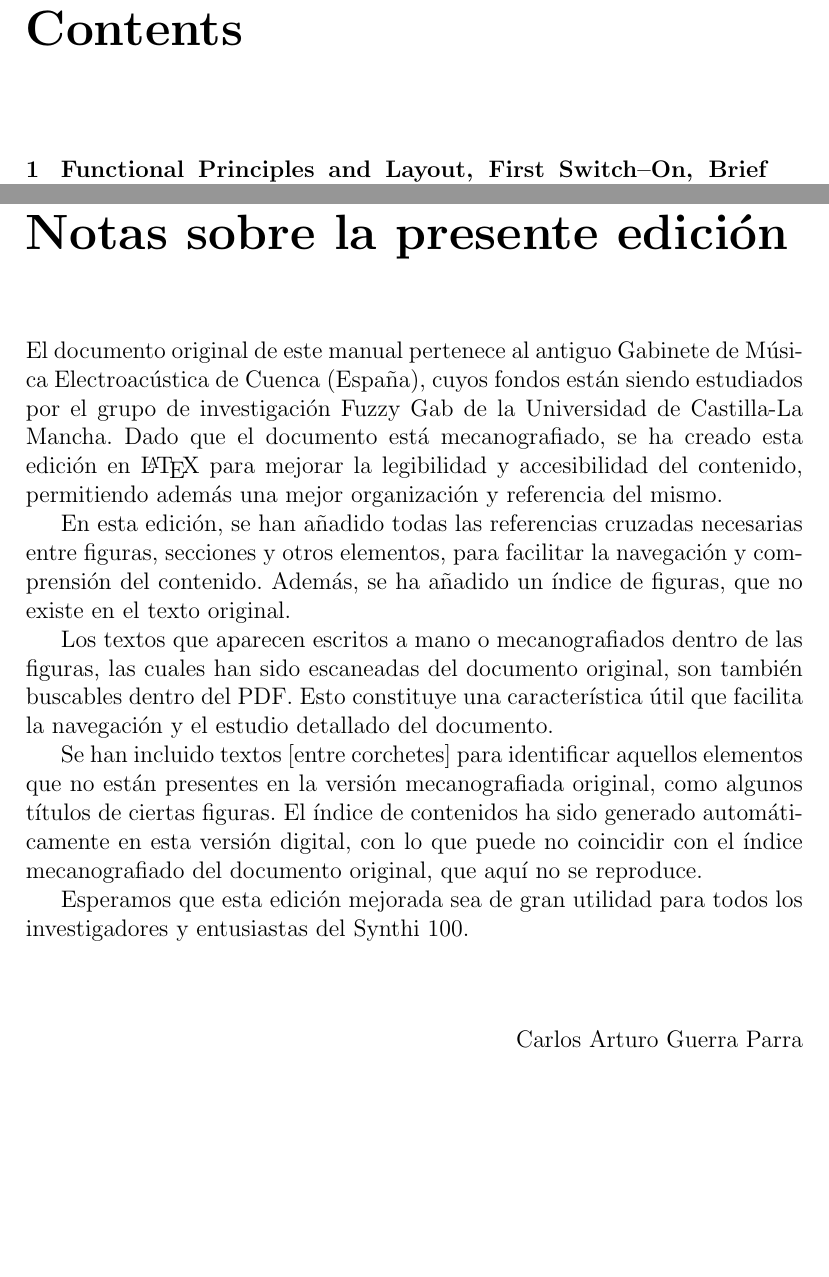
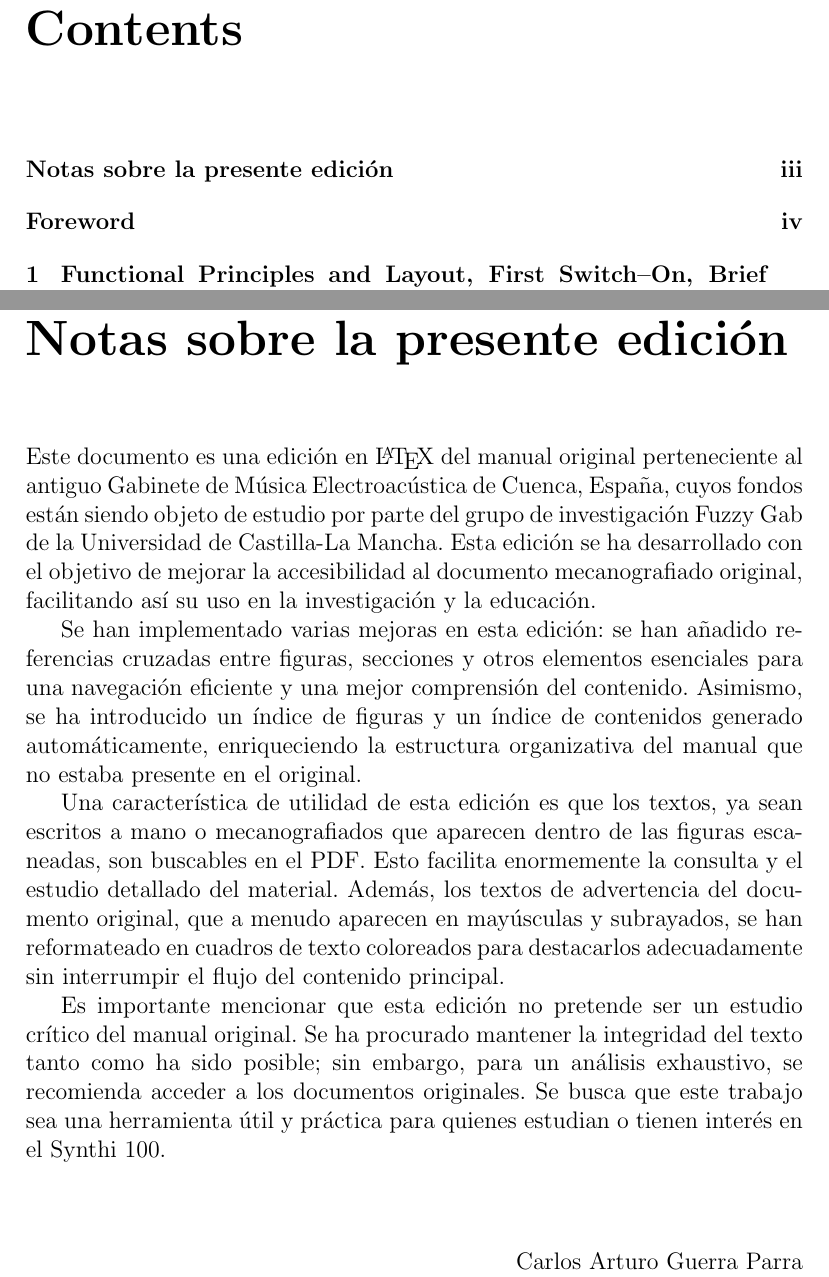
Before and after one commit to mesjetiu/Handbook-for-Synthi-100, a LaTeX thesis (main.tex, which reads TeX_files/notas_edicion.tex): two parts of pages 2 and 4 of 16, joined at a grey line, cut so that both start at the same text, the shorter picture padded with empty space. Compiled offline with pdfLaTeX.

Commit message:
Mejoras en notas. foreword y notas aparecen en índice

```diff
--- a/TeX_files/notas_edicion.tex
+++ b/TeX_files/notas_edicion.tex
@@ -1,15 +1,13 @@
 \selectlanguage{spanish}
-\chapter*{Notas sobre la presente edición}
+\chapter{Notas sobre la presente edición}
 
-El documento original de este manual pertenece al antiguo Gabinete de Música Electroacústica de Cuenca (España), cuyos fondos están siendo estudiados por el grupo de investigación Fuzzy Gab de la Universidad de Castilla-La Mancha. Dado que el documento está mecanografiado, se ha creado esta edición en \LaTeX{} para mejorar la legibilidad y accesibilidad del contenido, permitiendo además una mejor organización y referencia del mismo.
+Este documento es una edición en \LaTeX{} del manual original perteneciente al antiguo Gabinete de Música Electroacústica de Cuenca, España, cuyos fondos están siendo objeto de estudio por parte del grupo de investigación Fuzzy Gab de la Universidad de Castilla-La Mancha. Esta edición se ha desarrollado con el objetivo de mejorar la accesibilidad al documento mecanografiado original, facilitando así su uso en la investigación y la educación.
 
-En esta edición, se han añadido todas las referencias cruzadas necesarias entre figuras, secciones y otros elementos, para facilitar la navegación y comprensión del contenido. Además, se ha añadido un índice de figuras, que no existe en el texto original.
+Se han implementado varias mejoras en esta edición: se han añadido referencias cruzadas entre figuras, secciones y otros elementos esenciales para una navegación eficiente y una mejor comprensión del contenido. Asimismo, se ha introducido un índice de figuras y un índice de contenidos generado automáticamente, enriqueciendo la estructura organizativa del manual que no estaba presente en el original.
 
-Los textos que aparecen escritos a mano o mecanografiados dentro de las figuras, las cuales han sido escaneadas del documento original, son también buscables dentro del PDF. Esto constituye una característica útil que facilita la navegación y el estudio detallado del documento.
+Una característica de utilidad de esta edición es que los textos, ya sean escritos a mano o mecanografiados que aparecen dentro de las figuras escaneadas, son buscables en el PDF. Esto facilita enormemente la consulta y el estudio detallado del material. Además, los textos de advertencia del documento original, que a menudo aparecen en mayúsculas y subrayados, se han reformateado en cuadros de texto coloreados para destacarlos adecuadamente sin interrumpir el flujo del contenido principal.
 
-Se han incluido textos [entre corchetes] para identificar aquellos elementos que no están presentes en la versión mecanografiada original, como algunos títulos de ciertas figuras. El índice de contenidos ha sido generado automáticamente en esta versión digital, con lo que puede no coincidir con el índice mecanografiado del documento original, que aquí no se reproduce.
-
-Esperamos que esta edición mejorada sea de gran utilidad para todos los investigadores y entusiastas del Synthi 100.
+Es importante mencionar que esta edición no pretende ser un estudio crítico del manual original. Se ha procurado mantener la integridad del texto tanto como ha sido posible; sin embargo, para un análisis exhaustivo, se recomienda acceder a los documentos originales. Se busca que este trabajo sea una herramienta útil y práctica para quienes estudian o tienen interés en el Synthi 100.
 
 \vspace{1cm}
 
```
Also changed, not shown: TeX_files/foreword.tex (+1 -1 lines).
